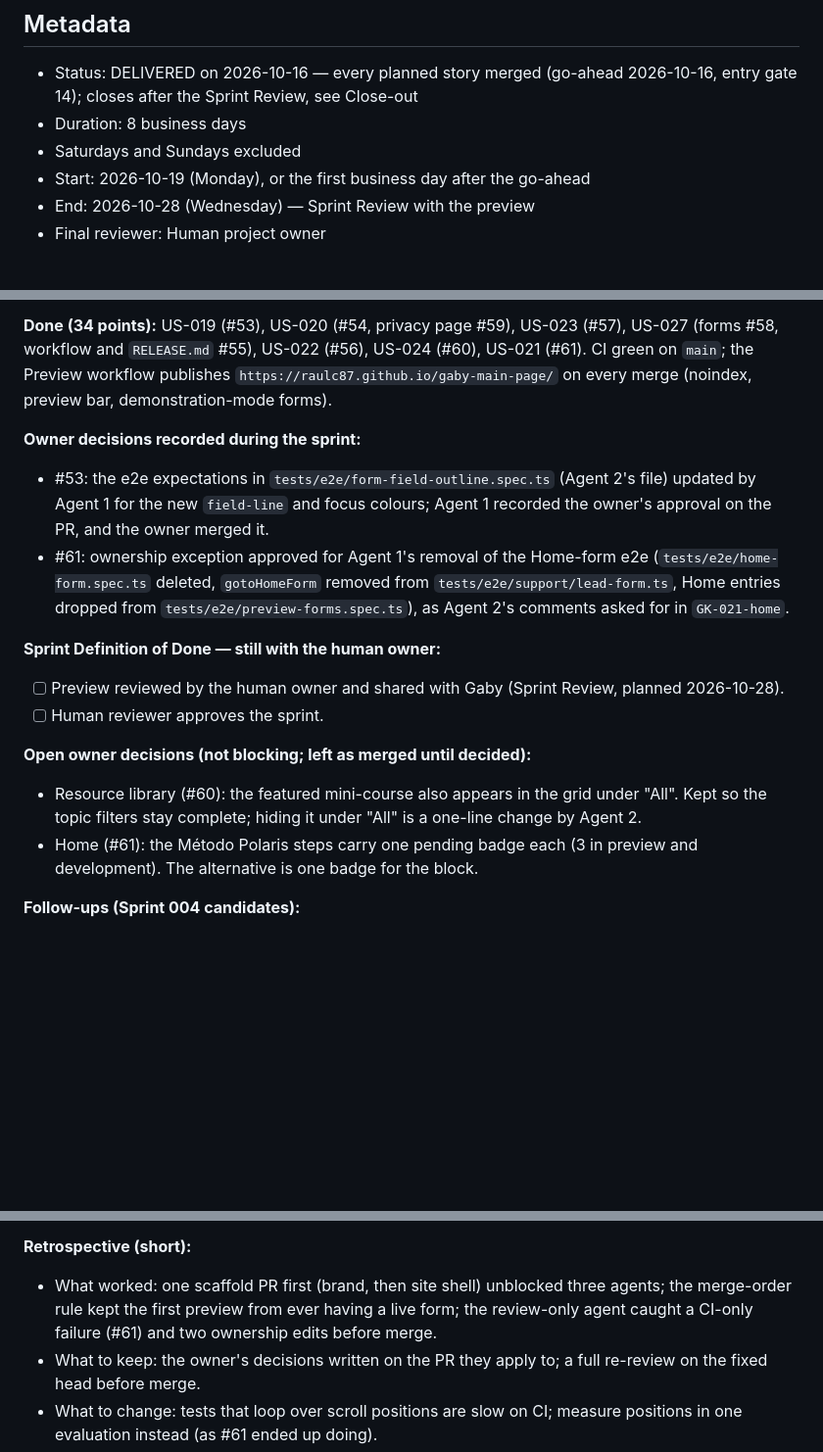
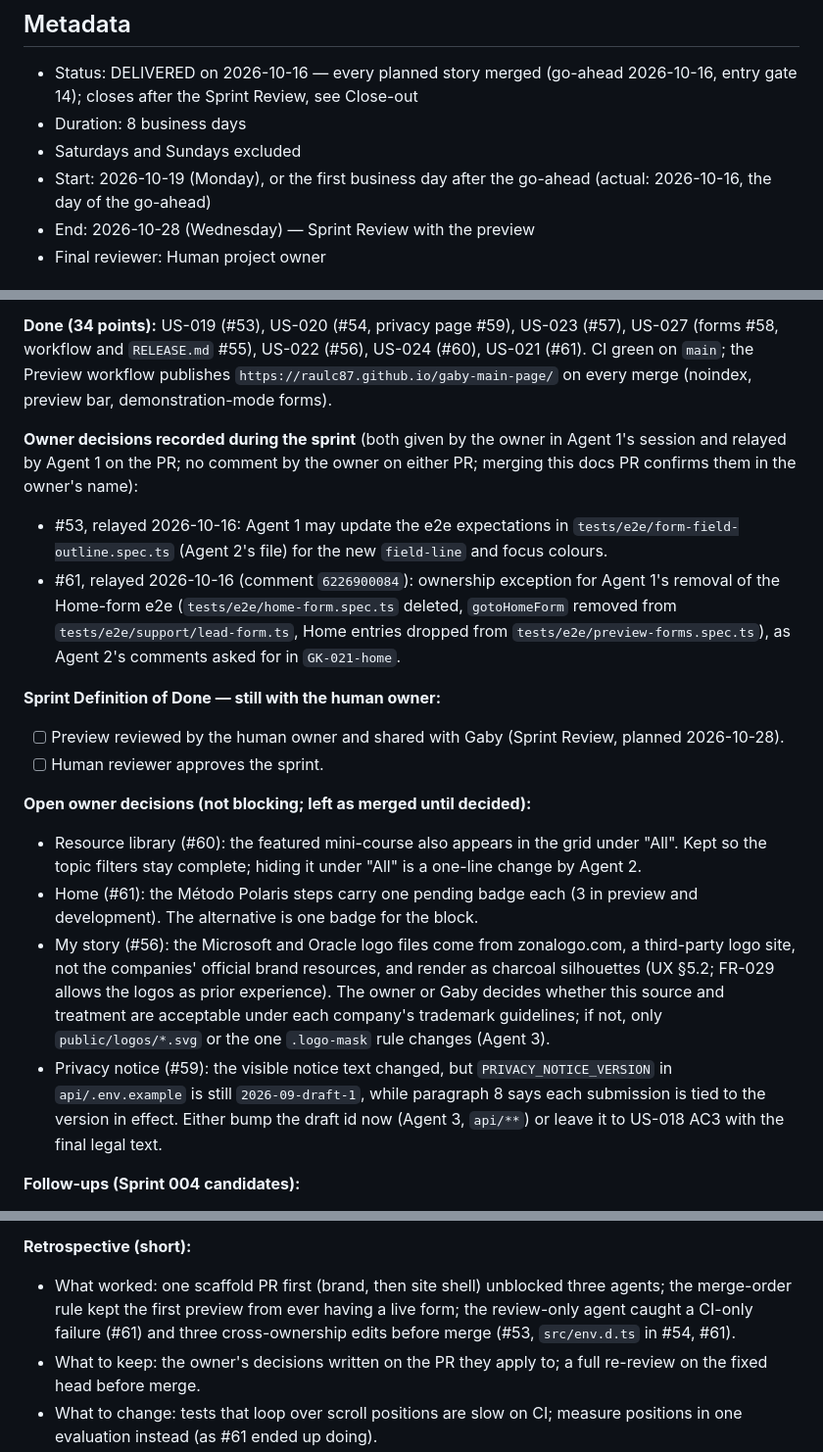
Before and after one commit to Raulc87/gaby-main-page, a Markdown page: docs/sprints/SPRINT_003.md, 3 parts joined by grey strips. Shown at 98% size. Drawn GitHub-style; blank space fills up the shorter version.

Commit message:
GK-DOCS: close-out records the relayed approvals exactly and adds the logo and notice-version decisions
Co-Authored-By: Claude Opus 5.5 <noreply@anthropic.com>
Claude-Session: https://claude.ai/code/session_01AgwMvvPepgrLbwGJBETbN9

```diff
--- a/docs/sprints/SPRINT_003.md
+++ b/docs/sprints/SPRINT_003.md
@@ -4,7 +4,7 @@
 - Status: DELIVERED on 2026-10-16 — every planned story merged (go-ahead 2026-10-16, entry gate 14); closes after the Sprint Review, see Close-out
 - Duration: 8 business days
 - Saturdays and Sundays excluded
-- Start: 2026-10-19 (Monday), or the first business day after the go-ahead
+- Start: 2026-10-19 (Monday), or the first business day after the go-ahead (actual: 2026-10-16, the day of the go-ahead)
 - End: 2026-10-28 (Wednesday) — Sprint Review with the preview
 - Final reviewer: Human project owner
 
@@ -164,9 +164,9 @@ All planned stories were merged on 2026-10-16, in the planned order (`GK-027-pre
 
 **Done (34 points):** US-019 (#53), US-020 (#54, privacy page #59), US-023 (#57), US-027 (forms #58, workflow and `RELEASE.md` #55), US-022 (#56), US-024 (#60), US-021 (#61). CI green on `main`; the Preview workflow publishes `https://raulc87.github.io/gaby-main-page/` on every merge (noindex, preview bar, demonstration-mode forms).
 
-**Owner decisions recorded during the sprint:**
-- #53: the e2e expectations in `tests/e2e/form-field-outline.spec.ts` (Agent 2's file) updated by Agent 1 for the new `field-line` and focus colours; Agent 1 recorded the owner's approval on the PR, and the owner merged it.
-- #61: ownership exception approved for Agent 1's removal of the Home-form e2e (`tests/e2e/home-form.spec.ts` deleted, `gotoHomeForm` removed from `tests/e2e/support/lead-form.ts`, Home entries dropped from `tests/e2e/preview-forms.spec.ts`), as Agent 2's comments asked for in `GK-021-home`.
+**Owner decisions recorded during the sprint** (both given by the owner in Agent 1's session and relayed by Agent 1 on the PR; no comment by the owner on either PR; merging this docs PR confirms them in the owner's name):
+- #53, relayed 2026-10-16: Agent 1 may update the e2e expectations in `tests/e2e/form-field-outline.spec.ts` (Agent 2's file) for the new `field-line` and focus colours.
+- #61, relayed 2026-10-16 (comment `6226900084`): ownership exception for Agent 1's removal of the Home-form e2e (`tests/e2e/home-form.spec.ts` deleted, `gotoHomeForm` removed from `tests/e2e/support/lead-form.ts`, Home entries dropped from `tests/e2e/preview-forms.spec.ts`), as Agent 2's comments asked for in `GK-021-home`.
 
 **Sprint Definition of Done — still with the human owner:**
 - [ ] Preview reviewed by the human owner and shared with Gaby (Sprint Review, planned 2026-10-28).
@@ -175,6 +175,8 @@ All planned stories were merged on 2026-10-16, in the planned order (`GK-027-pre
 **Open owner decisions (not blocking; left as merged until decided):**
 - Resource library (#60): the featured mini-course also appears in the grid under "All". Kept so the topic filters stay complete; hiding it under "All" is a one-line change by Agent 2.
 - Home (#61): the Método Polaris steps carry one pending badge each (3 in preview and development). The alternative is one badge for the block.
+- My story (#56): the Microsoft and Oracle logo files come from zonalogo.com, a third-party logo site, not the companies' official brand resources, and render as charcoal silhouettes (UX §5.2; FR-029 allows the logos as prior experience). The owner or Gaby decides whether this source and treatment are acceptable under each company's trademark guidelines; if not, only `public/logos/*.svg` or the one `.logo-mask` rule changes (Agent 3).
+- Privacy notice (#59): the visible notice text changed, but `PRIVACY_NOTICE_VERSION` in `api/.env.example` is still `2026-09-draft-1`, while paragraph 8 says each submission is tied to the version in effect. Either bump the draft id now (Agent 3, `api/**`) or leave it to US-018 AC3 with the final legal text.
 
 **Follow-ups (Sprint 004 candidates):**
 - Agent 2: `LeadForm` defaults (`submitVariant = 'blue'`, `id = SECTION_IDS.leadForm`) only served the phase 1 Home; make `gold` the default and drop `SECTION_IDS`.
@@ -185,6 +187,6 @@ All planned stories were merged on 2026-10-16, in the planned order (`GK-027-pre
 **Still owed by Gaby (US-017, backlog):** session photos, testimonials, resource names and files, official Método Polaris steps, bio and credentials, the video, media logo permissions, and the English validation of the provisional keys. Until then the preview shows the pending badges (BR-011).
 
 **Retrospective (short):**
-- What worked: one scaffold PR first (brand, then site shell) unblocked three agents; the merge-order rule kept the first preview from ever having a live form; the review-only agent caught a CI-only failure (#61) and two ownership edits before merge.
+- What worked: one scaffold PR first (brand, then site shell) unblocked three agents; the merge-order rule kept the first preview from ever having a live form; the review-only agent caught a CI-only failure (#61) and three cross-ownership edits before merge (#53, `src/env.d.ts` in #54, #61).
 - What to keep: the owner's decisions written on the PR they apply to; a full re-review on the fixed head before merge.
 - What to change: tests that loop over scroll positions are slow on CI; measure positions in one evaluation instead (as #61 ended up doing).
```
